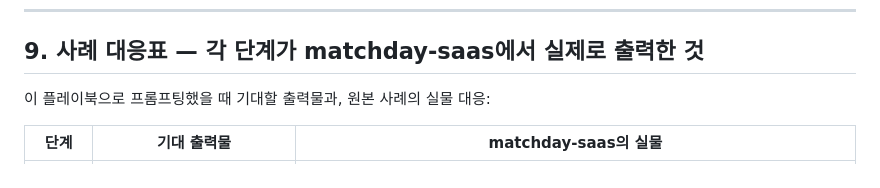
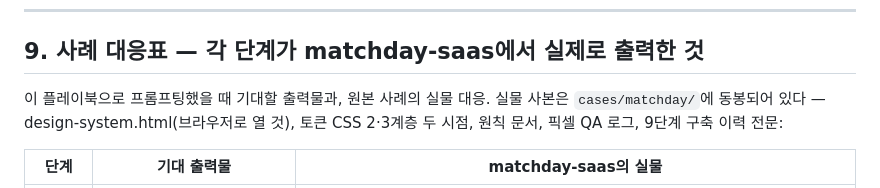
Before and after one commit to seongbin9786/design-systems-benchmark, a Markdown page: playbook.md, the part around the change. GitHub-like rendering.

Commit message:
docs: 사례 대응표에 cases/matchday 실물 사본 안내 추가
Co-Authored-By: Claude Fable 5 <noreply@anthropic.com>

```diff
--- a/playbook.md
+++ b/playbook.md
@@ -205,7 +205,9 @@ matchday의 실물: `docs/design-system.html` (3,353줄, 자기 완결 단일
 
 ## 9. 사례 대응표 — 각 단계가 matchday-saas에서 실제로 출력한 것
 
-이 플레이북으로 프롬프팅했을 때 기대할 출력물과, 원본 사례의 실물 대응:
+이 플레이북으로 프롬프팅했을 때 기대할 출력물과, 원본 사례의 실물 대응.
+실물 사본은 `cases/matchday/`에 동봉되어 있다 — design-system.html(브라우저로 열 것),
+토큰 CSS 2·3계층 두 시점, 원칙 문서, 픽셀 QA 로그, 9단계 구축 이력 전문:
 
 | 단계 | 기대 출력물 | matchday-saas의 실물 |
 |---|---|---|
```
